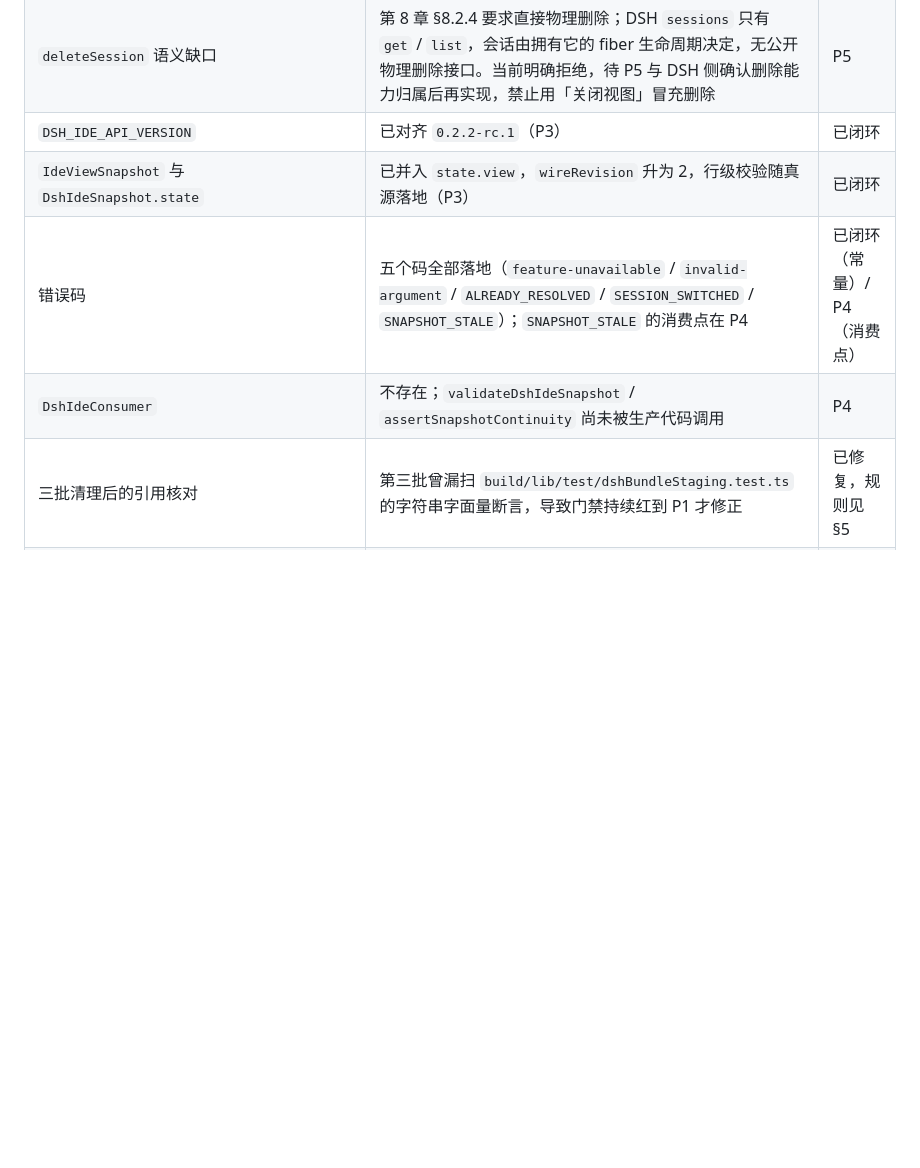
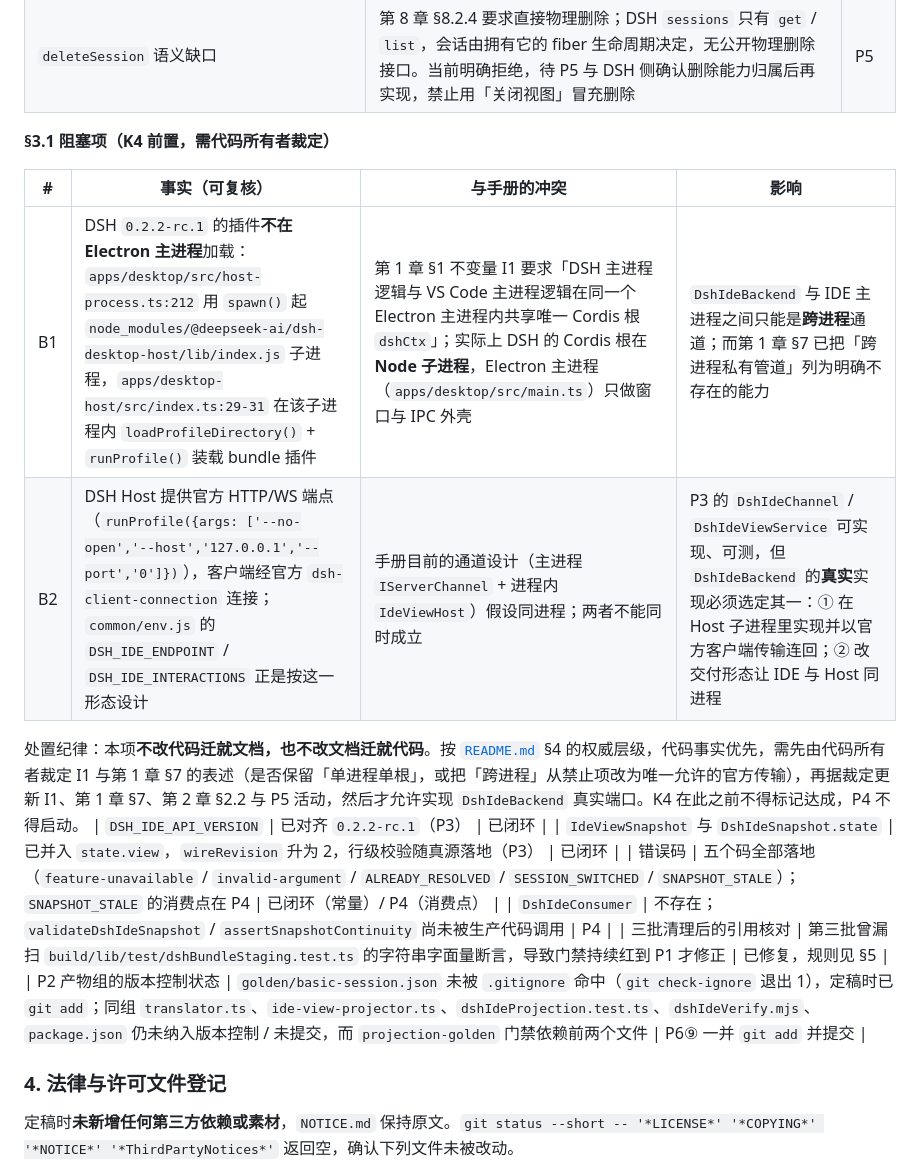
Before and after one commit to guyu233/DSH-IDE, a Markdown page: docs/DEVELOPMENT.md, the part around the change. GitHub-like rendering; blank space fills up the shorter version.

Commit message:
docs(dsh-ide): 登记 K4 阻塞项 B1/B2（DSH 插件宿主在 Node 子进程，与 I1 单进程单根冲突）
做了什么：
- 第 7 章新增 §3.1「阻塞项（K4 前置，需代码所有者裁定）」，两条可复核事实：
  · B1：DSH 0.2.2-rc.1 的 bundle 插件由 `apps/desktop/src/host-process.ts:212` spawn 的
    `@deepseek-ai/dsh-desktop-host` 子进程内 `runProfile()` 装载，Cordis 根在 Node 子进程，
    不在 Electron 主进程；
  · B2：Host 提供官方 HTTP/WS 端点（`--host 127.0.0.1 --port 0`），`common/env.js` 的
    `DSH_IDE_ENDPOINT` / `DSH_IDE_INTERACTIONS` 即按该形态设计。
- 与手册冲突：第 1 章 §1 不变量 I1「同一 Electron 主进程内唯一 Cordis 根」与实际不符；
  第 1 章 §7 又把「跨进程私有管道」列为不存在的能力。
- 处置纪律：不改代码迁就文档、也不改文档迁就代码；需代码所有者裁定 I1 与 §7 表述后，
  再更新第 2 章 §2.2 与 P5 活动。在此之前 K4 不得达成、P4 不得启动。

门禁实测：verify:docs-graph PASS（3 节点 / 3 边 / 0 环；术语表唯一；声明去重）；
其余门禁与测试不变（PASS/PASS/PASS/PENDING，93/93）。

未完成项：B1/B2 待裁定；`DshIdeBackend` 真实端口未实现。

```diff
--- a/docs/DEVELOPMENT.md
+++ b/docs/DEVELOPMENT.md
@@ -958,6 +958,15 @@ e:/DSH-IDE/                              git 仓库根 / 唯一代码树
 | `DshIdeViewService` 后端端口 | Host 半身（`index.js` + `host/ide-view-host.js`）已订阅四类官方事件并注册唯一 answerer；与 IDE 主进程之间的传输端口仍未接线，端口实现仍是 `UnavailableDshIdeBackend` | P5 |
 | 7 个 method 的官方落点 | `rewind` / `loadOlder` / `setEffort` / `setPermissionPreset` / `runCommand` / `listCommands` / `deleteSession` 在 DSH 公开接口中未核对到确切方法，当前一律返回 `feature-unavailable` 并写明缺口，不猜方法名、不伪造成功 | P5 |
 | `deleteSession` 语义缺口 | 第 8 章 §8.2.4 要求直接物理删除；DSH `sessions` 只有 `get` / `list`，会话由拥有它的 fiber 生命周期决定，无公开物理删除接口。当前明确拒绝，待 P5 与 DSH 侧确认删除能力归属后再实现，禁止用「关闭视图」冒充删除 | P5 |
+
+**§3.1 阻塞项（K4 前置，需代码所有者裁定）**
+
+| # | 事实（可复核） | 与手册的冲突 | 影响 |
+| --- | --- | --- | --- |
+| B1 | DSH `0.2.2-rc.1` 的插件**不在 Electron 主进程**加载：`apps/desktop/src/host-process.ts:212` 用 `spawn()` 起 `node_modules/@deepseek-ai/dsh-desktop-host/lib/index.js` 子进程，`apps/desktop-host/src/index.ts:29-31` 在该子进程内 `loadProfileDirectory()` + `runProfile()` 装载 bundle 插件 | 第 1 章 §1 不变量 I1 要求「DSH 主进程逻辑与 VS Code 主进程逻辑在同一个 Electron 主进程内共享唯一 Cordis 根 `dshCtx`」；实际上 DSH 的 Cordis 根在 **Node 子进程**，Electron 主进程（`apps/desktop/src/main.ts`）只做窗口与 IPC 外壳 | `DshIdeBackend` 与 IDE 主进程之间只能是**跨进程**通道；而第 1 章 §7 已把「跨进程私有管道」列为明确不存在的能力 |
+| B2 | DSH Host 提供官方 HTTP/WS 端点（`runProfile({args: ['--no-open','--host','127.0.0.1','--port','0']})`），客户端经官方 `dsh-client-connection` 连接；`common/env.js` 的 `DSH_IDE_ENDPOINT` / `DSH_IDE_INTERACTIONS` 正是按这一形态设计 | 手册目前的通道设计（主进程 `IServerChannel` + 进程内 `IdeViewHost`）假设同进程；两者不能同时成立 | P3 的 `DshIdeChannel` / `DshIdeViewService` 可实现、可测，但 `DshIdeBackend` 的**真实**实现必须选定其一：① 在 Host 子进程里实现并以官方客户端传输连回；② 改交付形态让 IDE 与 Host 同进程 |
+
+处置纪律：本项**不改代码迁就文档，也不改文档迁就代码**。按 [`README.md`](../README.md) §4 的权威层级，代码事实优先，需先由代码所有者裁定 I1 与第 1 章 §7 的表述（是否保留「单进程单根」，或把「跨进程」从禁止项改为唯一允许的官方传输），再据裁定更新 I1、第 1 章 §7、第 2 章 §2.2 与 P5 活动，然后才允许实现 `DshIdeBackend` 真实端口。K4 在此之前不得标记达成，P4 不得启动。
 | `DSH_IDE_API_VERSION` | 已对齐 `0.2.2-rc.1`（P3） | 已闭环 |
 | `IdeViewSnapshot` 与 `DshIdeSnapshot.state` | 已并入 `state.view`，`wireRevision` 升为 2，行级校验随真源落地（P3） | 已闭环 |
 | 错误码 | 五个码全部落地（`feature-unavailable` / `invalid-argument` / `ALREADY_RESOLVED` / `SESSION_SWITCHED` / `SNAPSHOT_STALE`）；`SNAPSHOT_STALE` 的消费点在 P4 | 已闭环（常量）/ P4（消费点） |
```
